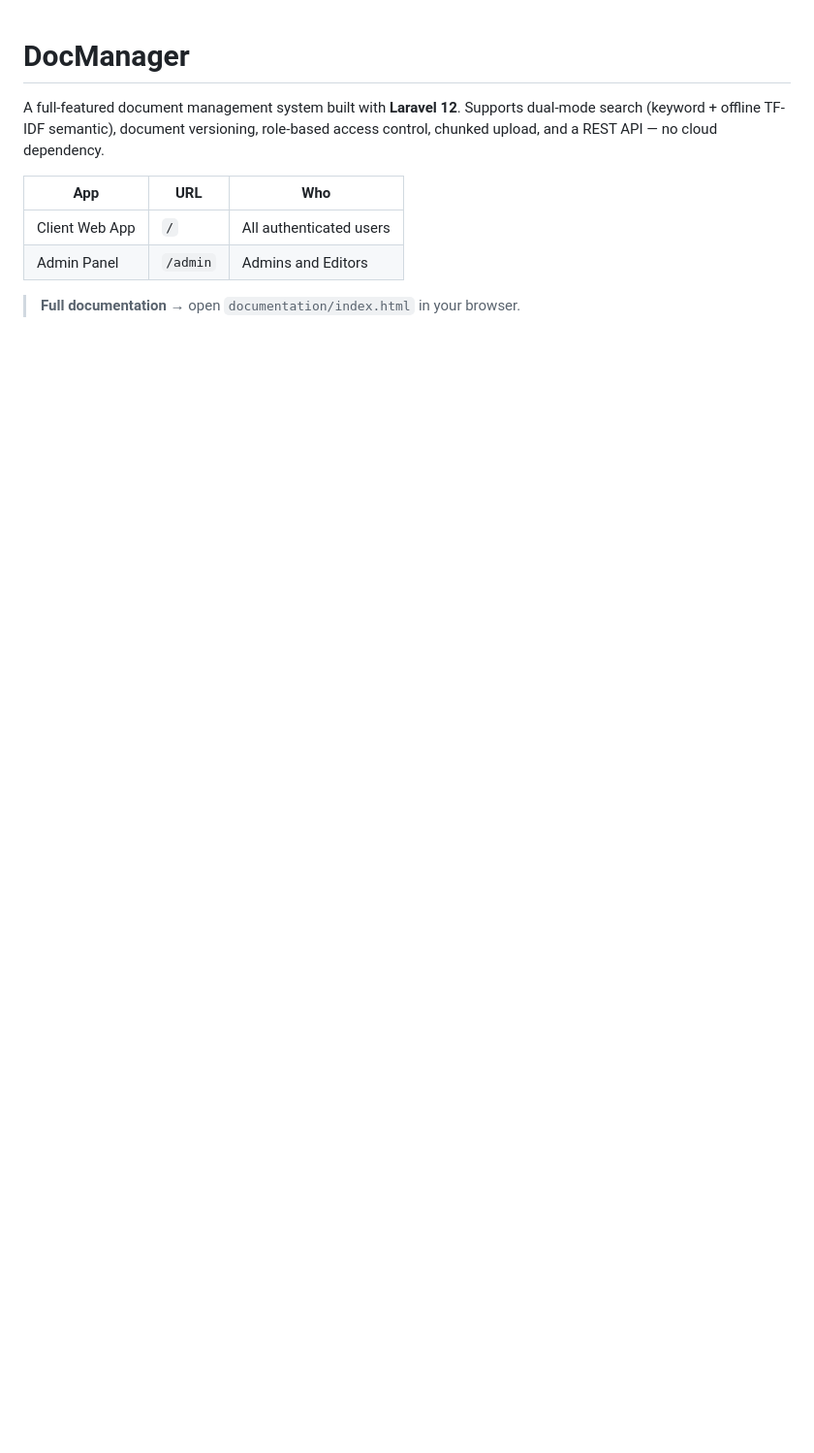
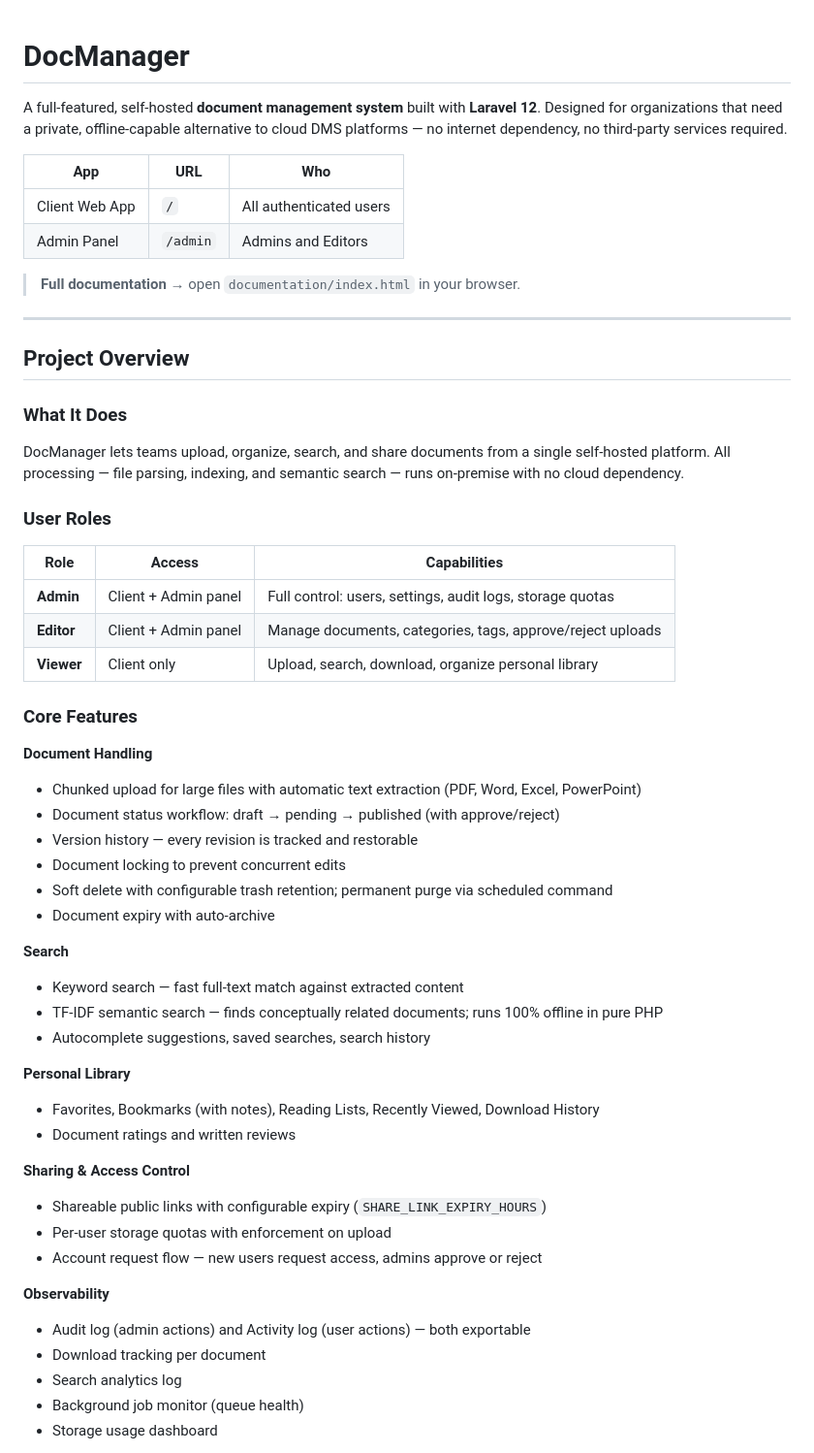
Before and after one commit to stevefeng1991321/docmanager, a Markdown page: README.md, the part around one of its changes. Shown at 97% size. Drawn GitHub-style; blank space fills up the shorter version.

```diff
--- a/README.md
+++ b/README.md
@@ -1,6 +1,6 @@
 # DocManager
 
-A full-featured document management system built with **Laravel 12**. Supports dual-mode search (keyword + offline TF-IDF semantic), document versioning, role-based access control, chunked upload, and a REST API — no cloud dependency.
+A full-featured, self-hosted **document management system** built with **Laravel 12**. Designed for organizations that need a private, offline-capable alternative to cloud DMS platforms — no internet dependency, no third-party services required.
 
 | App | URL | Who |
 |---|---|---|
@@ -8,3 +8,51 @@ A full-featured document management system built with **Laravel 12**. Supports d
 | Admin Panel | `/admin` | Admins and Editors |
 
 > **Full documentation** → open `documentation/index.html` in your browser.
+
+---
+
+## Project Overview
+
+### What It Does
+
+DocManager lets teams upload, organize, search, and share documents from a single self-hosted platform. All processing — file parsing, indexing, and semantic search — runs on-premise with no cloud dependency.
+
+### User Roles
+
+| Role | Access | Capabilities |
+|---|---|---|
+| **Admin** | Client + Admin panel | Full control: users, settings, audit logs, storage quotas |
+| **Editor** | Client + Admin panel | Manage documents, categories, tags, approve/reject uploads |
+| **Viewer** | Client only | Upload, search, download, organize personal library |
+
+### Core Features
+
+**Document Handling**
+- Chunked upload for large files with automatic text extraction (PDF, Word, Excel, PowerPoint)
+- Document status workflow: draft → pending → published (with approve/reject)
+- Version history — every revision is tracked and restorable
+- Document locking to prevent concurrent edits
+- Soft delete with configurable trash retention; permanent purge via scheduled command
+- Document expiry with auto-archive
+
+**Search**
+- Keyword search — fast full-text match against extracted content
+- TF-IDF semantic search — finds conceptually related documents; runs 100% offline in pure PHP
+- Autocomplete suggestions, saved searches, search history
+
+**Personal Library**
+- Favorites, Bookmarks (with notes), Reading Lists, Recently Viewed, Download History
+- Document ratings and written reviews
+
+**Sharing & Access Control**
+- Shareable public links with configurable expiry (`SHARE_LINK_EXPIRY_HOURS`)
+- Per-user storage quotas with enforcement on upload
+- Account request flow — new users request access, admins approve or reject
+
+**Observability**
+- Audit log (admin actions) and Activity log (user actions) — both exportable
+- Download tracking per document
+- Search analytics log
+- Background job monitor (queue health)
+- Storage usage dashboard
+
```
Also changed, not shown: other parts of README.md (+35 -0 lines).
